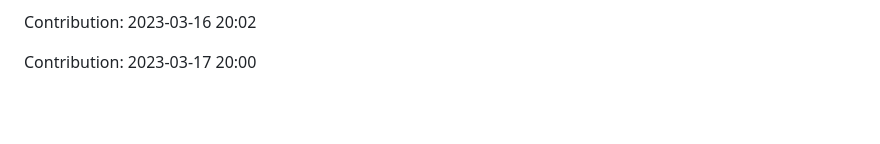
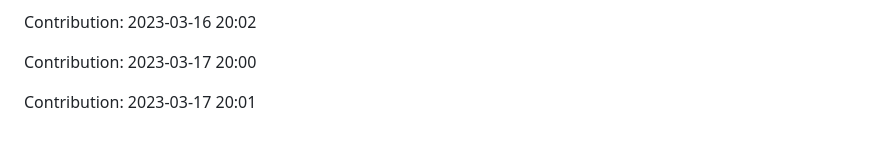
Before and after one commit to devnight0913/meemhome.com, a Markdown page: README.md, the part around the change. GitHub-like rendering; blank space fills up the shorter version.

Commit message:
"Contribution: 2023-03-17 20:01"

```diff
--- a/README.md
+++ b/README.md
@@ -1315,3 +1315,5 @@ Contribution: 2023-03-16 20:01
 Contribution: 2023-03-16 20:02
 
 Contribution: 2023-03-17 20:00
+
+Contribution: 2023-03-17 20:01
```
